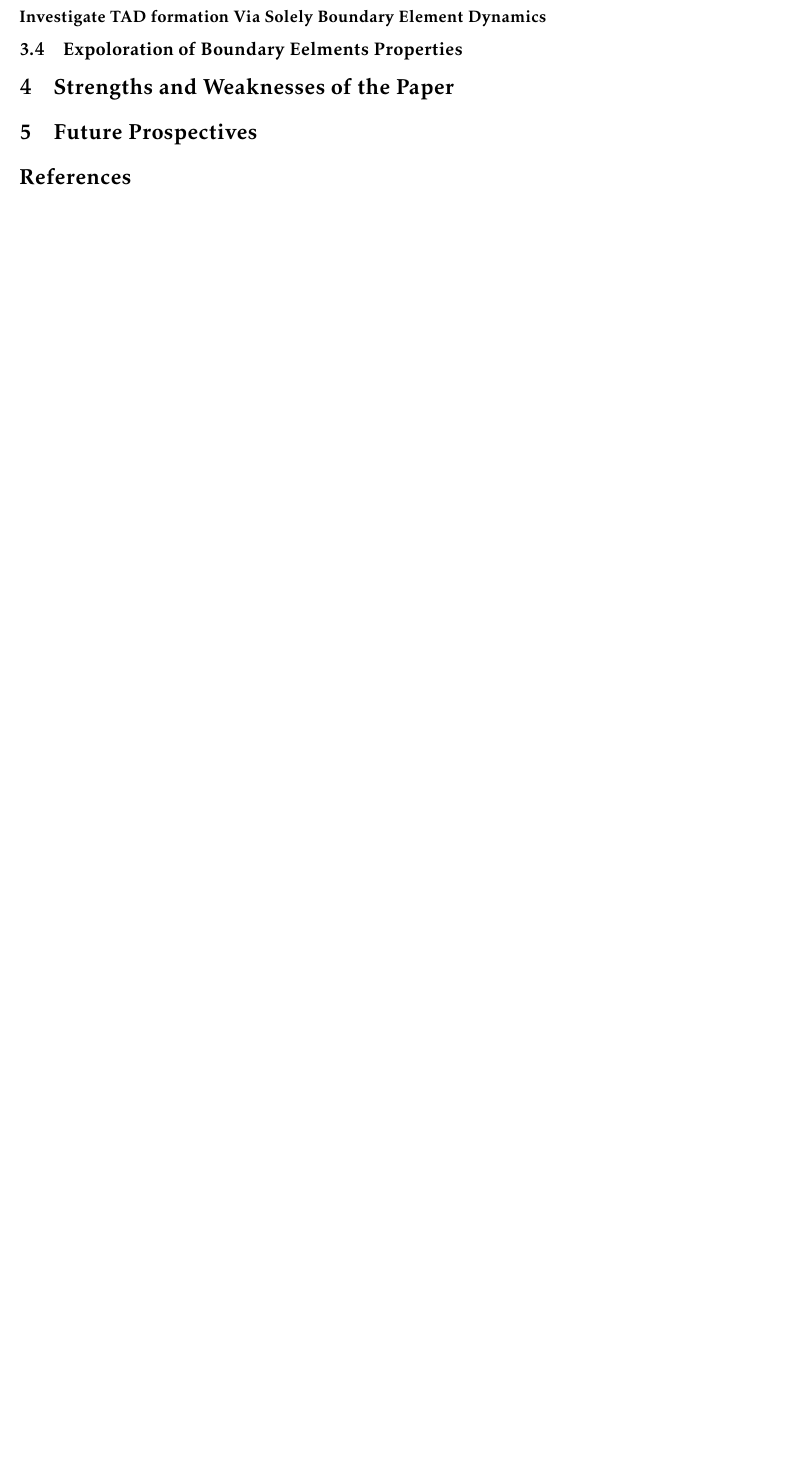
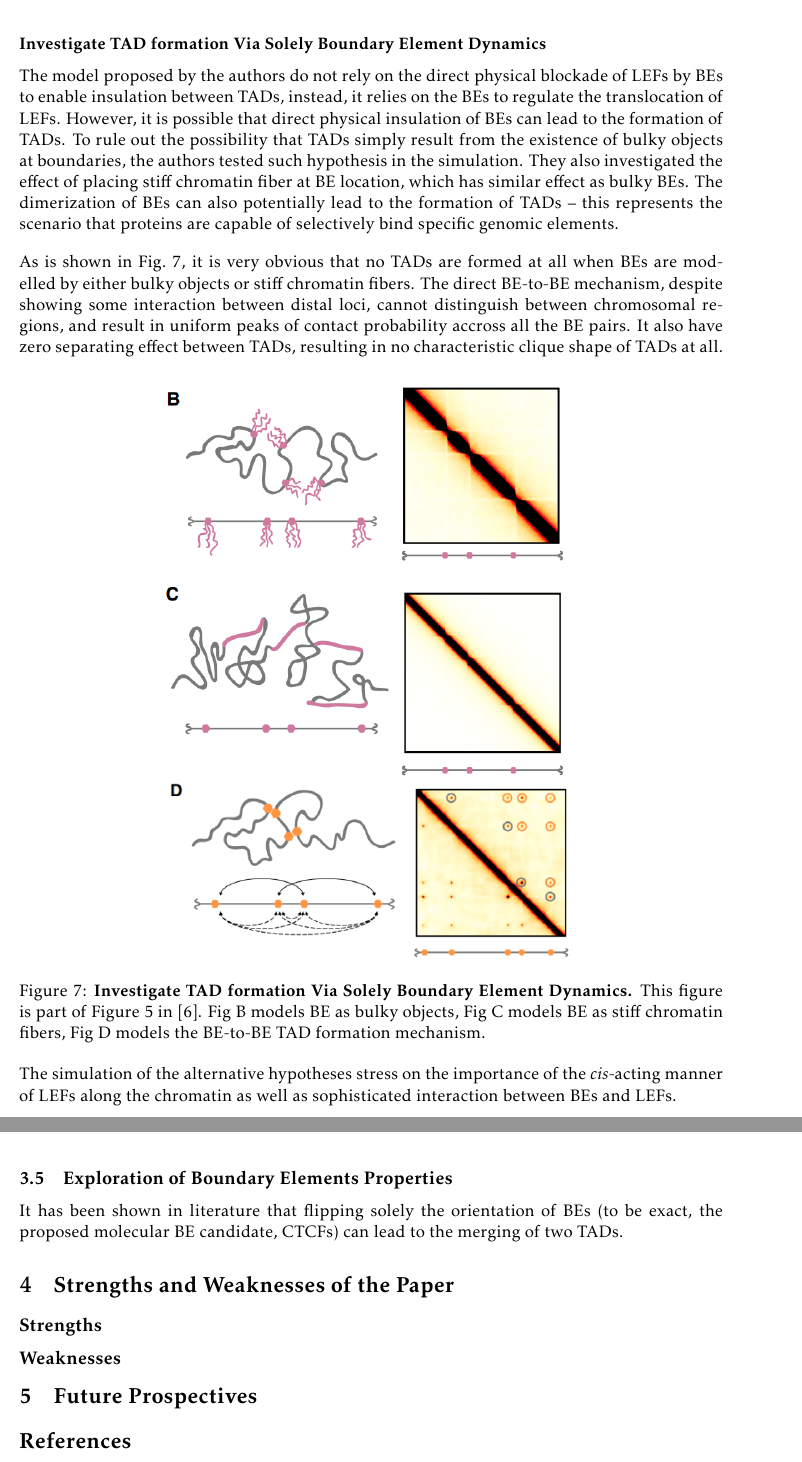
Before and after one commit to matchy-at-ethz/22hs-current-topics-in-biophysics, a LaTeX paper (report.tex): part of page 7 of 8 before the commit and two parts of pages 8 and 9 of 10 after it, the two joined at a grey line, cut so that both start at the same text, the shorter picture padded with empty space. Compiled offline with pdfLaTeX.

Commit message:
feat: finish candidates for BEs and LEFs

```diff
--- a/report.tex
+++ b/report.tex
@@ -157,10 +173,35 @@ As is shown in \cref{fig:processivity and separation}, the authors evaluated for
+  \label{fig:Investigate TAD formation Via Single Stable Loop}
+\end{figure}
 
 \subsubsection*{Investigate TAD formation Via Solely Boundary Element Dynamics}
 
+The model proposed by the authors do not rely on the direct physical blockade of LEFs by BEs to enable insulation between TADs, instead, it relies on the BEs to regulate the translocation of LEFs. However, it is possible that direct physical insulation of BEs can lead to the formation of TADs. To rule out the possibility that TADs simply result from the existence of bulky objects at boundaries, the authors tested such hypothesis in the simulation. They also investigated the effect of placing stiff chromatin fiber at BE location, which has similar effect as bulky BEs. The dimerization of BEs can also potentially lead to the formation of TADs -- this represents the scenario that proteins are capable of selectively bind specific genomic elements.
 
-\subsection{Expoloration of Boundary Eelments Properties}
+As is shown in \cref{fig:Investigate TAD formation Via Solely Boundary Element Dynamics}, it is very obvious that no TADs are formed at all when BEs are modelled by either bulky objects or stiff chromatin fibers. The direct BE-to-BE mechanism, despite showing some interaction between distal loci, cannot distinguish between chromosomal regions, and result in uniform peaks of contact probability accross all the BE pairs. It also have zero separating effect between TADs, resulting in no characteristic clique shape of TADs at all.
+
+% insert figure 7
+\begin{figure}[htbp]
+  \centering
+  \includegraphics[width=0.6\textwidth]{assets/Snipaste_2023-01-13_18-53-59.png}
+  \caption{\textbf{Investigate TAD formation Via Solely Boundary Element Dynamics.} This figure is part of Figure 5 in \cite{fudenberg_formation_2016}. Fig B models BE as bulky objects, Fig C models BE as stiff chromatin fibers, Fig D models the BE-to-BE TAD formation mechanism.}
+  \label{fig:Investigate TAD formation Via Solely Boundary Element Dynamics}
+\end{figure}
+
+The simulation of the alternative hypotheses stress on the importance of the \textit{cis}-acting manner of LEFs along the chromatin as well as sophisticated interaction between BEs and LEFs.
+
+\subsection{Exploration of Boundary Elements Properties}
+
+It has been shown in literature that flipping solely the orientation of BEs (to be exact, the proposed molecular BE candidate, CTCFs) can lead to the merging of two TADs.
+
+
 
 \section{Strengths and Weaknesses of the Paper}
+
+\subsection*{Strengths}
+
+
+\subsection*{Weaknesses}
+
 
 \section{Future Prospectives}
 
```
Also changed, not shown: report.pdf, report.tex (18 more changed lines).
